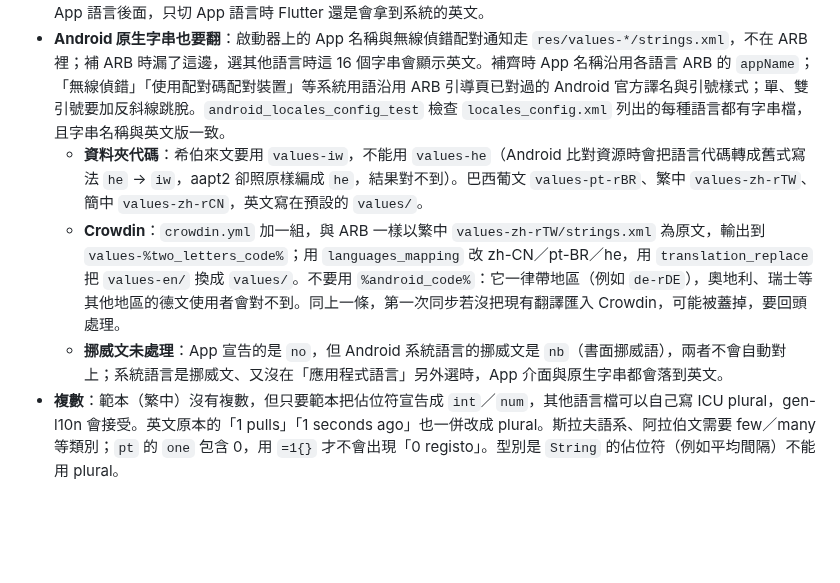
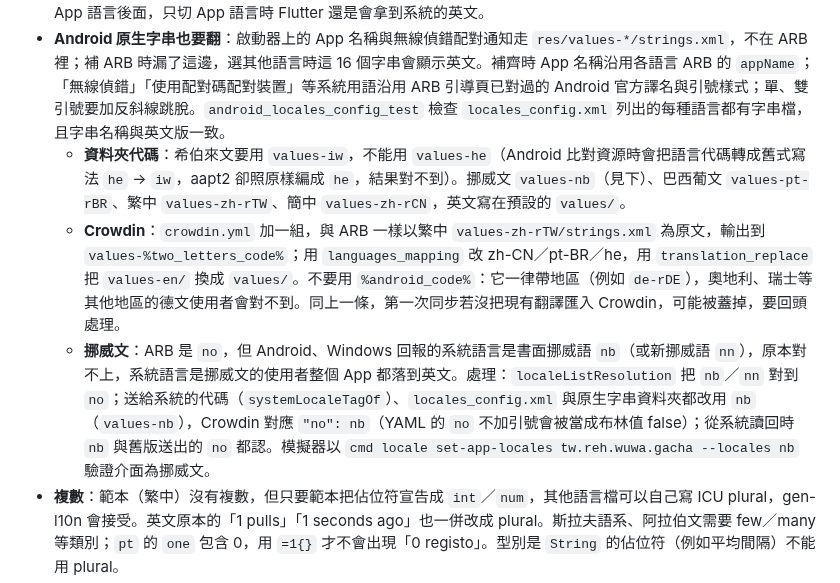
Before and after one commit to GoneTone/wuthering-waves-convene-gacha-analyzer, a Markdown page: docs/Android移植筆記.md, the part around the change. GitHub-like rendering; blank space fills up the shorter version.

Commit message:
docs(android): record the Norwegian locale fix
Co-Authored-By: Claude Opus 5.5 <noreply@anthropic.com>
Claude-Session: https://claude.ai/code/session_01WreXjnu7JnFfjcq4b5KzEo

```diff
--- a/docs/Android移植筆記.md
+++ b/docs/Android移植筆記.md
@@ -634,9 +634,9 @@ encore API 回傳的圖片網址變成 `https://api-v2.encore.moe/api/resource/.
 - **Crowdin**：這 27 種語言由 Crowdin 管理，只寫進 repo 的話，下次 Crowdin 同步可能把 ARB 蓋回空白，要另外把翻譯匯入 Crowdin。
 - **不支援的語言會掉到南非語**：系統語言清單完全對不上 App 的語言時，Flutter 預設取 `supportedLocales` 的第一個；gen-l10n 依字母排序，加了 27 種語言後第一個變成 `af`（南非語），印尼文、印地文等使用者會看到整個 App 是南非語。`localeListResolution` 在整份清單都對不上（或清單為空）時改回傳英文，`locale_metadata_test` 用實際語言清單鎖住。原神版加語言時一樣會中，要一起改。模擬器上不容易重現：Android 會把系統語言接在 App 語言後面，只切 App 語言時 Flutter 還是會拿到系統的英文。
 - **Android 原生字串也要翻**：啟動器上的 App 名稱與無線偵錯配對通知走 `res/values-*/strings.xml`，不在 ARB 裡；補 ARB 時漏了這邊，選其他語言時這 16 個字串會顯示英文。補齊時 App 名稱沿用各語言 ARB 的 `appName`；「無線偵錯」「使用配對碼配對裝置」等系統用語沿用 ARB 引導頁已對過的 Android 官方譯名與引號樣式；單、雙引號要加反斜線跳脫。`android_locales_config_test` 檢查 `locales_config.xml` 列出的每種語言都有字串檔，且字串名稱與英文版一致。
-  - **資料夾代碼**：希伯來文要用 `values-iw`，不能用 `values-he`（Android 比對資源時會把語言代碼轉成舊式寫法 `he` → `iw`，aapt2 卻照原樣編成 `he`，結果對不到）。巴西葡文 `values-pt-rBR`、繁中 `values-zh-rTW`、簡中 `values-zh-rCN`，英文寫在預設的 `values/`。
+  - **資料夾代碼**：希伯來文要用 `values-iw`，不能用 `values-he`（Android 比對資源時會把語言代碼轉成舊式寫法 `he` → `iw`，aapt2 卻照原樣編成 `he`，結果對不到）。挪威文 `values-nb`（見下）、巴西葡文 `values-pt-rBR`、繁中 `values-zh-rTW`、簡中 `values-zh-rCN`，英文寫在預設的 `values/`。
   - **Crowdin**：`crowdin.yml` 加一組，與 ARB 一樣以繁中 `values-zh-rTW/strings.xml` 為原文，輸出到 `values-%two_letters_code%`；用 `languages_mapping` 改 zh-CN／pt-BR／he，用 `translation_replace` 把 `values-en/` 換成 `values/`。不要用 `%android_code%`：它一律帶地區（例如 `de-rDE`），奧地利、瑞士等其他地區的德文使用者會對不到。同上一條，第一次同步若沒把現有翻譯匯入 Crowdin，可能被蓋掉，要回頭處理。
-  - **挪威文未處理**：App 宣告的是 `no`，但 Android 系統語言的挪威文是 `nb`（書面挪威語），兩者不會自動對上；系統語言是挪威文、又沒在「應用程式語言」另外選時，App 介面與原生字串都會落到英文。
+  - **挪威文**：ARB 是 `no`，但 Android、Windows 回報的系統語言是書面挪威語 `nb`（或新挪威語 `nn`），原本對不上，系統語言是挪威文的使用者整個 App 都落到英文。處理：`localeListResolution` 把 `nb`／`nn` 對到 `no`；送給系統的代碼（`systemLocaleTagOf`）、`locales_config.xml` 與原生字串資料夾都改用 `nb`（`values-nb`），Crowdin 對應 `"no": nb`（YAML 的 `no` 不加引號會被當成布林值 false）；從系統讀回時 `nb` 與舊版送出的 `no` 都認。模擬器以 `cmd locale set-app-locales tw.reh.wuwa.gacha --locales nb` 驗證介面為挪威文。
 - **複數**：範本（繁中）沒有複數，但只要範本把佔位符宣告成 `int`／`num`，其他語言檔可以自己寫 ICU plural，gen-l10n 會接受。英文原本的「1 pulls」「1 seconds ago」也一併改成 plural。斯拉夫語系、阿拉伯文需要 few／many 等類別；`pt` 的 `one` 包含 0，用 `=1{}` 才不會出現「0 registo」。型別是 `String` 的佔位符（例如平均間隔）不能用 plural。
 - **長字串溢出**：`phone_layout_pages_test` 的「1.3 倍字級不溢出」改成跑全部語言，並加上設定頁。一跑就抓到德文、加泰隆尼亞文、羅馬尼亞文的圖片快取「計算中」把列擠爆，以及貢獻者頁「Português (Portugal) — 翻譯者」整列過寬。前者改用 `CompactLegendRow`（數值放不下時換行靠右），後者改 `Wrap`。
 - **由右往左（阿拉伯文、希伯來文）**：Flutter 會自動鏡像 `Row`、`ListView`、`Scrollbar`、可鏡像的圖示，但寫死的 `left`／`right` 不會跟著翻。這次修掉的：
```
